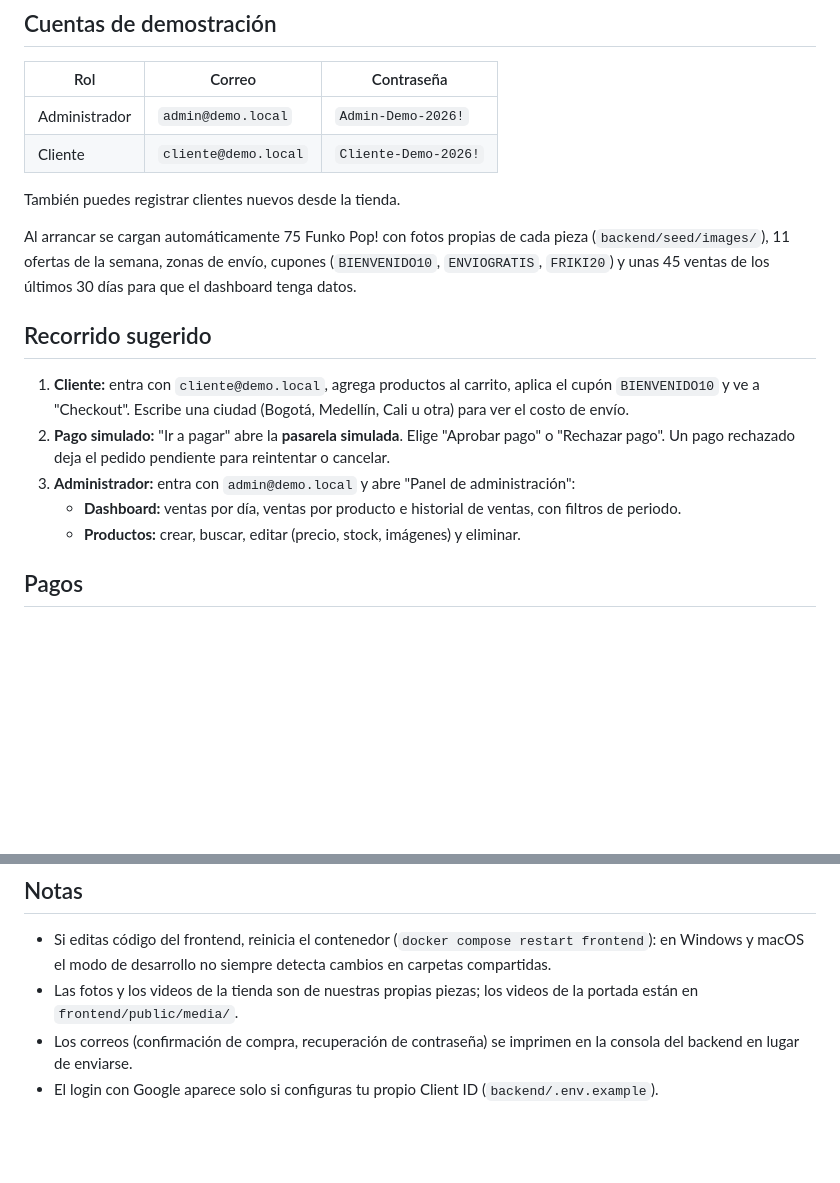
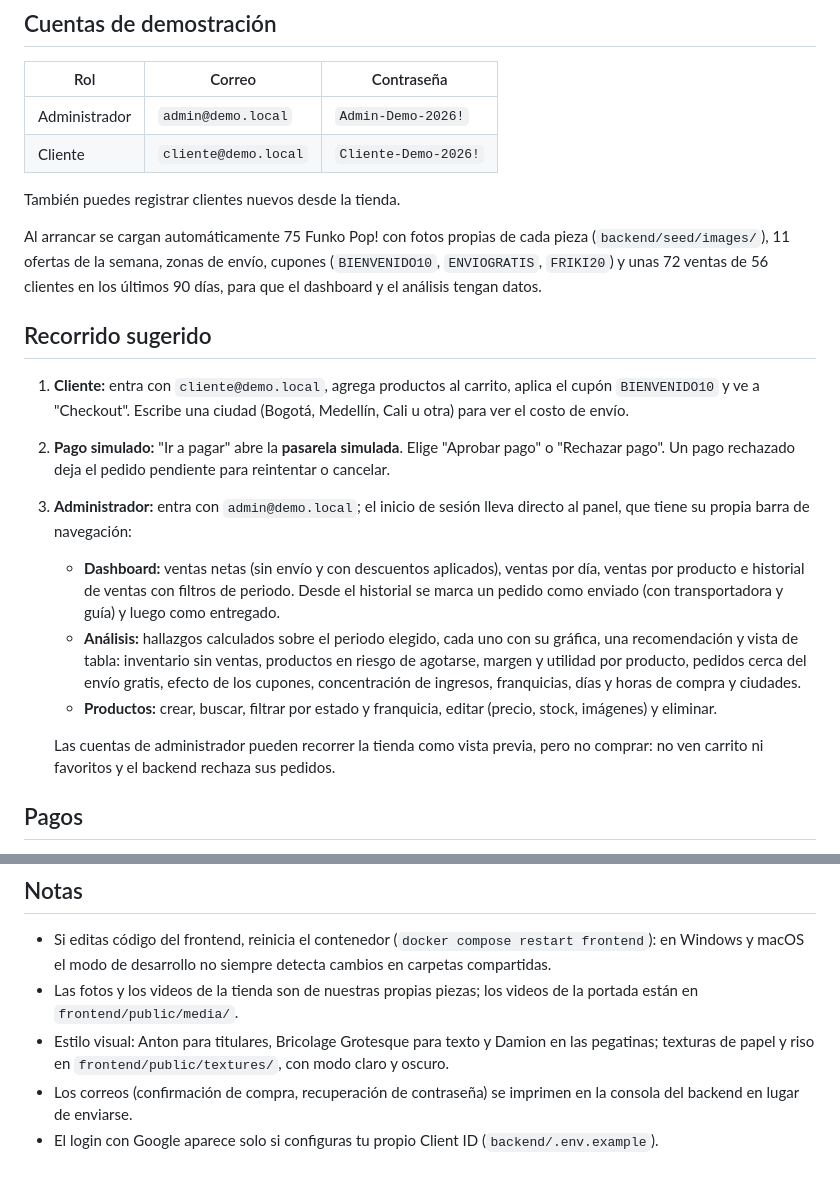
Before and after one commit to iveth512/web-juguetes, a Markdown page: README.md, 2 parts joined by grey strips. Drawn GitHub-style; blank space fills up the shorter version.

Commit message:
README: panel con Análisis, despacho de pedidos, ventas netas y estilo visual

```diff
--- a/README.md
+++ b/README.md
@@ -37,15 +37,18 @@ Para detenerlo: `Ctrl + C` o `docker compose down`. Para borrar también la base
 
 También puedes registrar clientes nuevos desde la tienda.
 
-Al arrancar se cargan automáticamente 75 Funko Pop! con fotos propias de cada pieza (`backend/seed/images/`), 11 ofertas de la semana, zonas de envío, cupones (`BIENVENIDO10`, `ENVIOGRATIS`, `FRIKI20`) y unas 45 ventas de los últimos 30 días para que el dashboard tenga datos.
+Al arrancar se cargan automáticamente 75 Funko Pop! con fotos propias de cada pieza (`backend/seed/images/`), 11 ofertas de la semana, zonas de envío, cupones (`BIENVENIDO10`, `ENVIOGRATIS`, `FRIKI20`) y unas 72 ventas de 56 clientes en los últimos 90 días, para que el dashboard y el análisis tengan datos.
 
 ## Recorrido sugerido
 
 1. **Cliente:** entra con `cliente@demo.local`, agrega productos al carrito, aplica el cupón `BIENVENIDO10` y ve a "Checkout". Escribe una ciudad (Bogotá, Medellín, Cali u otra) para ver el costo de envío.
 2. **Pago simulado:** "Ir a pagar" abre la **pasarela simulada**. Elige "Aprobar pago" o "Rechazar pago". Un pago rechazado deja el pedido pendiente para reintentar o cancelar.
-3. **Administrador:** entra con `admin@demo.local` y abre "Panel de administración":
-   - **Dashboard:** ventas por día, ventas por producto e historial de ventas, con filtros de periodo.
-   - **Productos:** crear, buscar, editar (precio, stock, imágenes) y eliminar.
+3. **Administrador:** entra con `admin@demo.local`; el inicio de sesión lleva directo al panel, que tiene su propia barra de navegación:
+   - **Dashboard:** ventas netas (sin envío y con descuentos aplicados), ventas por día, ventas por producto e historial de ventas con filtros de periodo. Desde el historial se marca un pedido como enviado (con transportadora y guía) y luego como entregado.
+   - **Análisis:** hallazgos calculados sobre el periodo elegido, cada uno con su gráfica, una recomendación y vista de tabla: inventario sin ventas, productos en riesgo de agotarse, margen y utilidad por producto, pedidos cerca del envío gratis, efecto de los cupones, concentración de ingresos, franquicias, días y horas de compra y ciudades.
+   - **Productos:** crear, buscar, filtrar por estado y franquicia, editar (precio, stock, imágenes) y eliminar.
+
+   Las cuentas de administrador pueden recorrer la tienda como vista previa, pero no comprar: no ven carrito ni favoritos y el backend rechaza sus pedidos.
 
 ## Pagos
 
@@ -81,5 +84,6 @@ docker-compose.yml      PostgreSQL 16, Redis, backend, worker y frontend
 
 - Si editas código del frontend, reinicia el contenedor (`docker compose restart frontend`): en Windows y macOS el modo de desarrollo no siempre detecta cambios en carpetas compartidas.
 - Las fotos y los videos de la tienda son de nuestras propias piezas; los videos de la portada están en `frontend/public/media/`.
+- Estilo visual: Anton para titulares, Bricolage Grotesque para texto y Damion en las pegatinas; texturas de papel y riso en `frontend/public/textures/`, con modo claro y oscuro.
 - Los correos (confirmación de compra, recuperación de contraseña) se imprimen en la consola del backend en lugar de enviarse.
 - El login con Google aparece solo si configuras tu propio Client ID (`backend/.env.example`).
```
